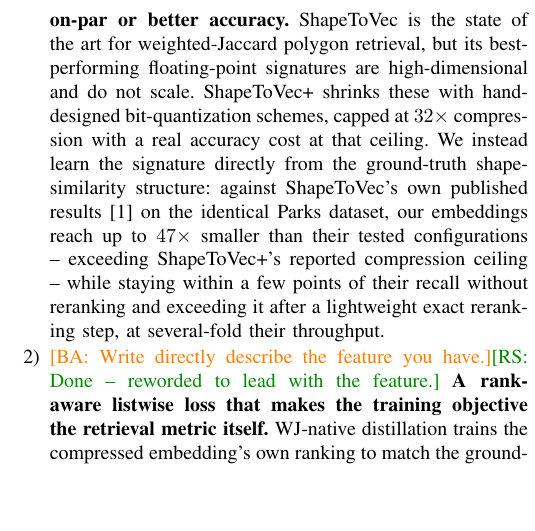
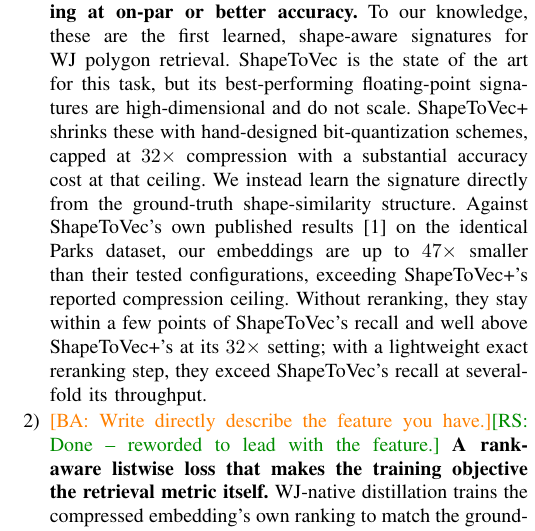
Before and after one commit to ruban-ai/polygon-ann-ml-embeddings, a LaTeX paper (term_project/SigSpatial/IEEE/conference_101719.tex): part of one column of page 3 of 9, cut so that both start at the same text, the shorter picture padded with empty space. Compiled offline with pdfLaTeX.

Commit message:
auto: conference_101719.tex

```diff
--- a/term_project/SigSpatial/IEEE/conference_101719.tex
+++ b/term_project/SigSpatial/IEEE/conference_101719.tex
@@ -217,17 +217,19 @@
   \item \ba{Rephrase the description according to what I sent in discord.}\rs{Done --
     reframed around the ShapeToVec $\to$ ShapeToVec+ $\to$ us story from Discord.}
     \textbf{Learned signatures that exceed ShapeToVec+'s compression ceiling at
-    on-par or better accuracy.} ShapeToVec is the state of the art for
-    weighted-Jaccard polygon retrieval, but its best-performing floating-point
-    signatures are high-dimensional and do not scale. ShapeToVec+ shrinks these with
-    hand-designed bit-quantization schemes, capped at $32\times$ compression with a
-    real accuracy cost at that ceiling. We instead learn the signature directly from
-    the ground-truth shape-similarity structure: against ShapeToVec's own published
-    results~\cite{shape2vec} on the identical Parks dataset, our embeddings reach up
-    to $47\times$ smaller than their tested configurations -- exceeding ShapeToVec+'s
-    reported compression ceiling -- while staying within a few points of their recall
-    without reranking and exceeding it after a lightweight exact reranking step, at
-    several-fold their throughput.
+    on-par or better accuracy.} To our knowledge, these are the first learned,
+    shape-aware signatures for WJ polygon retrieval. ShapeToVec is the state of the
+    art for this task, but its best-performing floating-point signatures are
+    high-dimensional and do not scale. ShapeToVec+ shrinks these with hand-designed
+    bit-quantization schemes, capped at $32\times$ compression with a substantial
+    accuracy cost at that ceiling. We instead learn the signature directly from the
+    ground-truth shape-similarity structure. Against ShapeToVec's own published
+    results~\cite{shape2vec} on the identical Parks dataset, our embeddings are up to
+    $47\times$ smaller than their tested configurations, exceeding ShapeToVec+'s
+    reported compression ceiling. Without reranking, they stay within a few points of
+    ShapeToVec's recall and well above ShapeToVec+'s at its $32\times$ setting; with a
+    lightweight exact reranking step, they exceed ShapeToVec's recall at several-fold
+    its throughput.
   \item \ba{Write directly describe the feature you have.}\rs{Done -- reworded to lead
     with the feature.}
     \textbf{A rank-aware listwise loss that makes the training objective the retrieval
```
